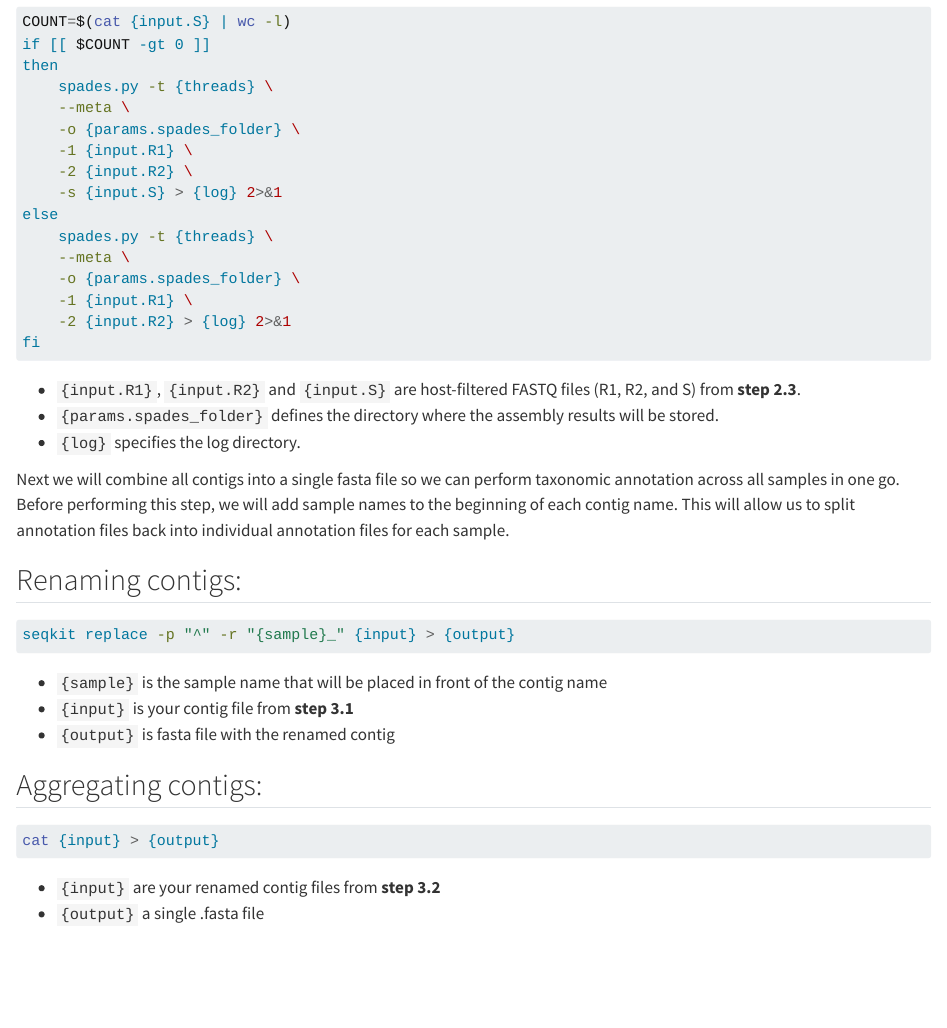
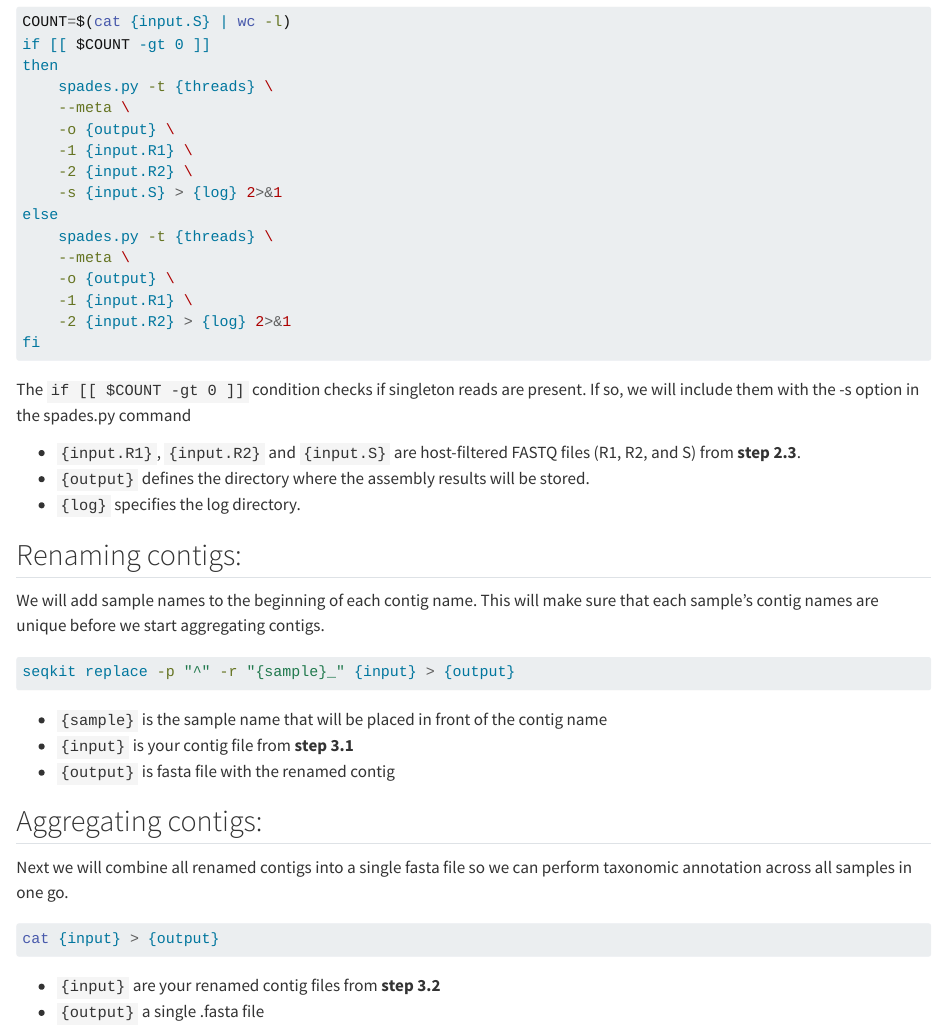
Before and after one commit to LucvZon/illumina-metagenomic-analysis-manual, a Quarto document (assembly.qmd): the page in a window 1100 px wide, from 160 px down. Rendered offline with R 4.5, knitr and Pandoc in place of Quarto, with nearby package versions.

Commit message:
minor changes

````diff
--- a/assembly.qmd
+++ b/assembly.qmd
@@ -10,26 +10,28 @@
 then
     spades.py -t {threads} \
     --meta \
-    -o {params.spades_folder} \
+    -o {output} \
     -1 {input.R1} \
     -2 {input.R2} \
     -s {input.S} > {log} 2>&1
 else
     spades.py -t {threads} \
     --meta \
-    -o {params.spades_folder} \
+    -o {output} \
     -1 {input.R1} \
     -2 {input.R2} > {log} 2>&1
 fi
 ```
 
+The `if [[ $COUNT -gt 0 ]]` condition checks if singleton reads are present. If so, we will include them with the -s option in the spades.py command
+
 -   `{input.R1}`, `{input.R2}` and `{input.S}` are host-filtered FASTQ files (R1, R2, and S) from **step 2.3**.
--   `{params.spades_folder}` defines the directory where the assembly results will be stored.
+-   `{output}` defines the directory where the assembly results will be stored.
 -   `{log}` specifies the log directory.
 
-Next we will combine all contigs into a single fasta file so we can perform taxonomic annotation across all samples in one go. Before performing this step, we will add sample names to the beginning of each contig name. This will allow us to split annotation files back into individual annotation files for each sample.
+## Renaming contigs:
 
-## Renaming contigs:
+We will add sample names to the beginning of each contig name. This will make sure that each sample's contig names are unique before we start aggregating contigs.
 
 ``` bash
 seqkit replace -p "^" -r "{sample}_" {input} > {output}
@@ -41,6 +43,8 @@ seqkit replace -p "^" -r "{sample}_" {input} > {output}
 
 ## Aggregating contigs:
 
+Next we will combine all renamed contigs into a single fasta file so we can perform taxonomic annotation across all samples in one go.
+
 ``` bash
 cat {input} > {output}
 ```
````
Also changed, not shown: annotation.qmd (+5 -1 lines).
